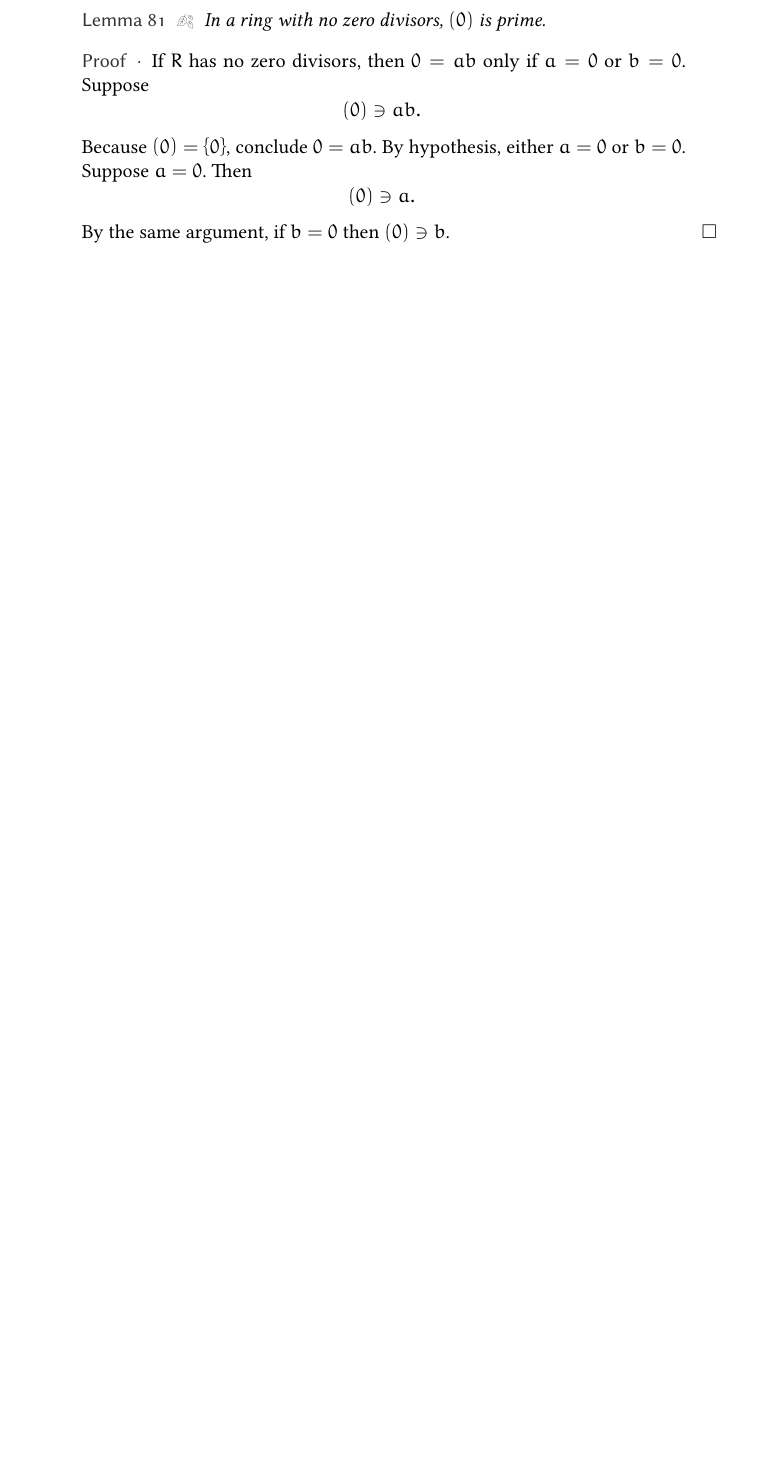
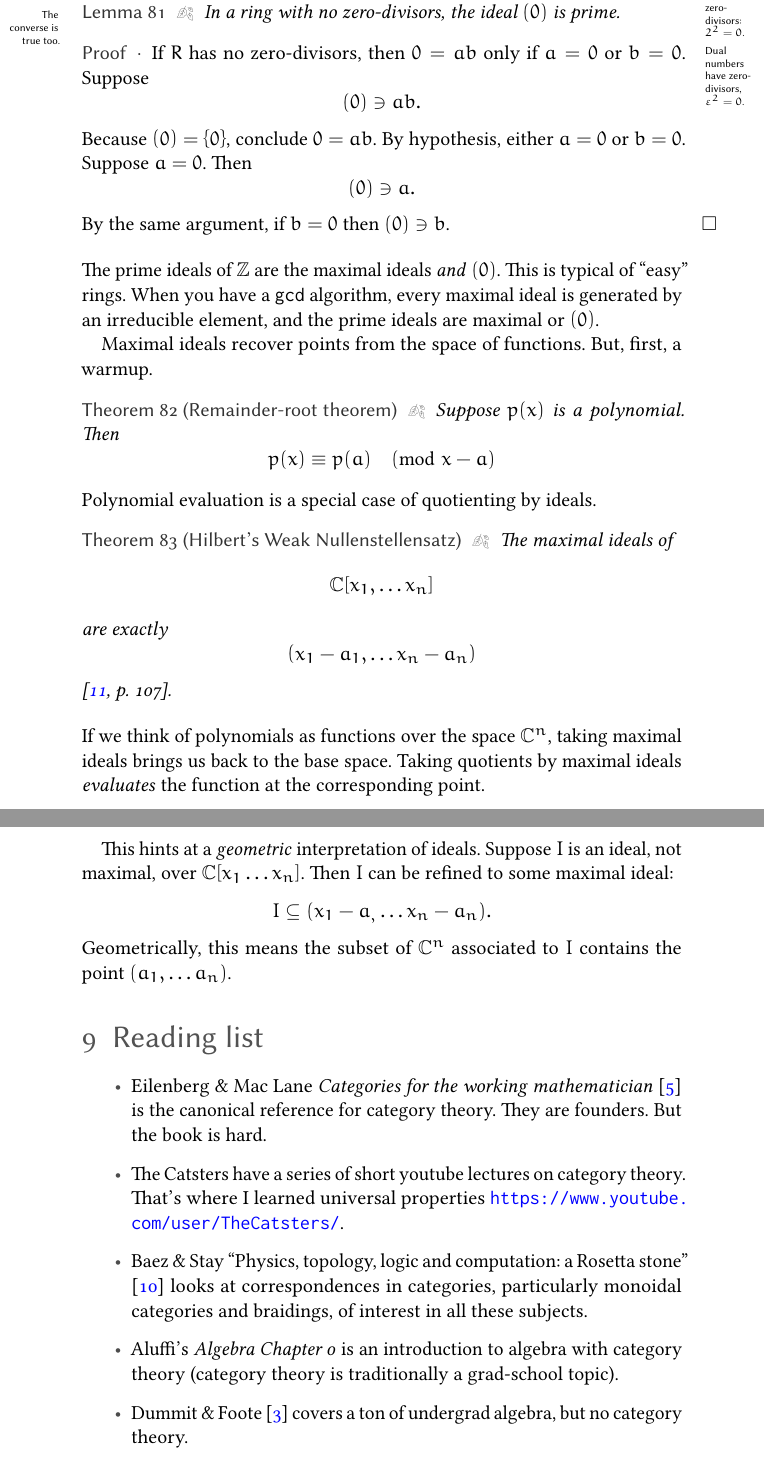
Before and after one commit to rileylev/math-notes, a LaTeX document (categories-not-working/cat.tex): part of page 50 of 51 before the commit and two parts of pages 50 and 51 of 53 after it, the two joined at a grey line, cut at the place of the change, the shorter picture padded with empty space. The pictures show the PDF file categories-not-working/cat.pdf that the author committed with the source.

Commit message:
Add book notes

```diff
--- a/categories-not-working/cat.tex
+++ b/categories-not-working/cat.tex
@@ -1703 +1704,0 @@ Every maximal ideal is also prime:
-\end{defn}
@@ -1705,9 +1715,11 @@ But prime ideals need not be maximal.
+\end{defn}
+Prime ideals need not be maximal.
 In fact, the minimal (zero) ideal is often prime
-\begin{lemma}
-  In a ring with no zero divisors, \(\paren 0\) is prime.
+\begin{lemma}\marginnote{\(\Z/\paren 4\) has zero-divisors: \(2^2=0\). \\[1ex]Dual numbers have zero-divisors, \(\epsilon^2=0\).}
+  In a ring with no zero-divisors, the ideal \(\paren 0\) is prime. \revmarginnote{The converse is true too.}
 \end{lemma}
 \begin{proof}
-  If \(R\) has no zero divisors, then \(0=ab\) only if \(a=0\) or \(b=0\). Suppose
+  If \(R\) has no zero-divisors, then \(0=ab\) only if \(a=0\) or \(b=0\). Suppose
   \[
     \paren 0 \ni ab.
   \]
@@ -1717,5 +1729,45 @@ In fact, the minimal (zero) ideal is often prime
   \]
   By the same argument, if \(b=0\) then \(\paren 0 \ni b\).
 \end{proof}
+The prime ideals of \(\Z\) are the maximal ideals \emph{and} \(\paren 0\). This is typical of ``easy'' rings. When you have a \texttt{gcd} algorithm, every maximal ideal is generated by an irreducible element, and the prime ideals are maximal or \(\paren 0\).
+
+Maximal ideals recover points from the space of functions. But, first, a warmup.
+\begin{theorem}[Remainder-root theorem]
+  Suppose \(p(x)\) is a polynomial. Then
+  \[
+    p(x) \equiv p(a) \pmod {x-a}
+  \]
+\end{theorem}
+Polynomial evaluation is a special case of quotienting by ideals.
+
+\begin{theorem}[Hilbert's Weak Nullenstellensatz]
+  The maximal ideals of
+  \[
+    \complex[x_1,\dots x_n]
+  \]
+  are exactly
+  \[
+    \paren{x_1-a_1,\dots x_n-a_n}
+  \]
+  \cite[107]{rising-sea2024}.
+\end{theorem}
+If we think of polynomials as functions over the space \(\complex^n\), taking maximal ideals brings us back to the base space. Taking quotients by maximal ideals \emph{evaluates} the function at the corresponding point.
+
+This hints at a \emph{geometric} interpretation of ideals. Suppose \(I\) is an ideal, not maximal, over \(\complex[x_1\dots x_n]\). Then \(I\) can be refined to some maximal ideal:
+\[
+  I\subseteq (x_1-a_,\dots x_n-a_n).
+\]
+Geometrically, this means the subset of \(\complex^n\) associated to \(I\) contains the point \((a_1,\dots a_n)\).
+\section{Reading list}
+\begin{itemize}
+  \item Eilenberg \& Mac Lane \book{Categories for the working mathematician} \cite{working} is the canonical reference for category theory. They are founders. But the book is hard.
+  \item The Catsters have a series of short youtube lectures on category theory. That's where I learned universal properties \url{https://www.youtube.com/user/TheCatsters/}.
+  \item Baez \& Stay ``Physics, topology, logic and computation: a Rosetta stone'' \cite{rosetta} looks at correspondences in categories, particularly monoidal categories and braidings, of interest in all these subjects.
+  \item Aluffi's \book{Algebra Chapter 0} is an introduction to algebra with category theory (category theory is traditionally a grad-school topic).
+
+  \item Dummit \& Foote \cite{dummit+foote} covers a ton of undergrad algebra, but no category theory.
+
+  \item Vakil's \book{Rising Sea} is an introduction to the machinery of modern algebraic geometry. From what I've read so far, it's clear writing and stresses intuition.
+\end{itemize}
 \printbibliography
 \end{document}
```
Also changed, not shown: categories-not-working/cat.pdf, categories-not-working/cat.tex (41 more changed lines).
